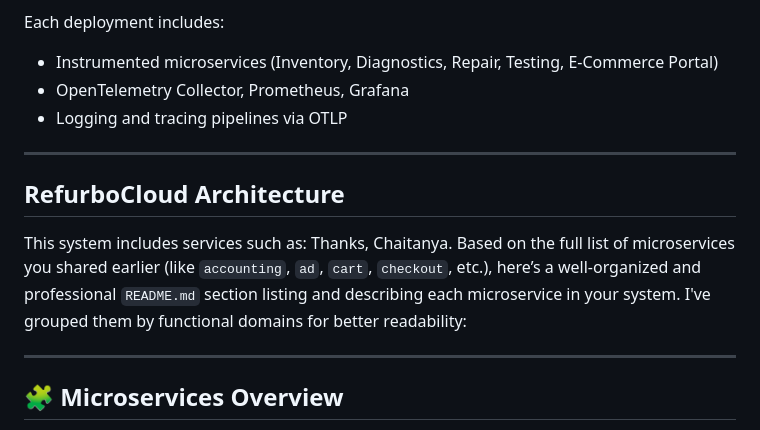
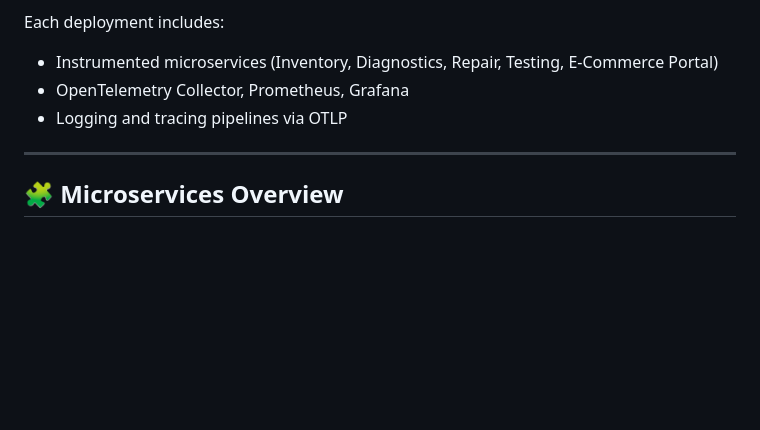
Before and after one commit to ChaitanyaNarang28/RefurboCloud-End-to-End-DevOps-Automation, a Markdown page: README.md, the part around the change. Rendered like a GitHub page; blank space fills up the shorter version.

```diff
--- a/README.md
+++ b/README.md
@@ -46,13 +46,6 @@ Each deployment includes:
 - Instrumented microservices (Inventory, Diagnostics, Repair, Testing, E-Commerce Portal)
 - OpenTelemetry Collector, Prometheus, Grafana
 - Logging and tracing pipelines via OTLP
-
----
-
-## RefurboCloud Architecture
-
-This system includes services such as:
-Thanks, Chaitanya. Based on the full list of microservices you shared earlier (like `accounting`, `ad`, `cart`, `checkout`, etc.), here’s a well-organized and professional `README.md` section listing and describing each microservice in your system. I've grouped them by functional domains for better readability:
 
 ---
 
```
